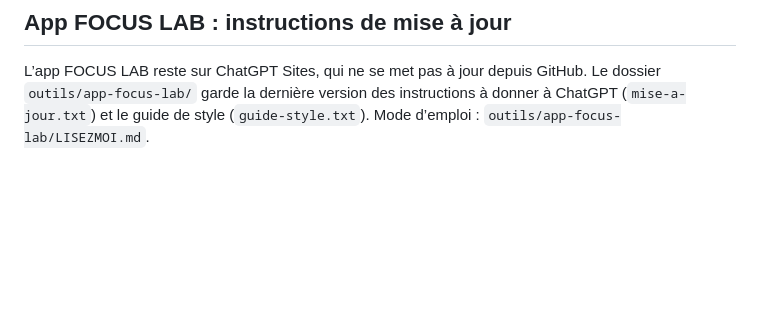
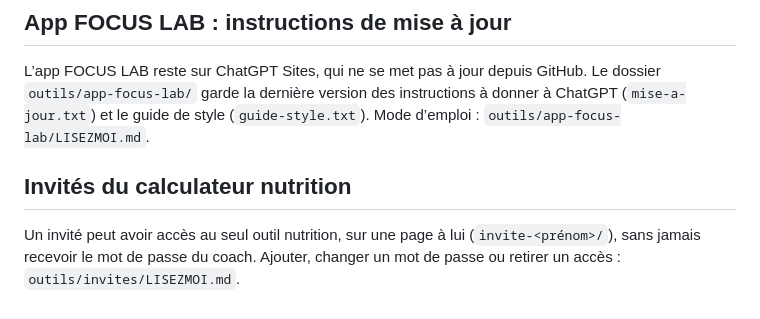
Before and after one commit to boubaousmanad-sketch/Focus-lab, a Markdown page: README.md, the part around the change. Rendered like a GitHub page; blank space fills up the shorter version.

Commit message:
README : rubrique Invités du calculateur nutrition
Co-Authored-By: Claude Opus 5.5 <noreply@anthropic.com>
Claude-Session: https://claude.ai/code/session_01Pq6dzQ5XqvEtucpy5g9AeT

```diff
--- a/README.md
+++ b/README.md
@@ -38,3 +38,7 @@ Avec GitHub Pages (Settings, Pages, « Deploy from a branch », branche `main`,
 ## App FOCUS LAB : instructions de mise à jour
 
 L’app FOCUS LAB reste sur ChatGPT Sites, qui ne se met pas à jour depuis GitHub. Le dossier `outils/app-focus-lab/` garde la dernière version des instructions à donner à ChatGPT (`mise-a-jour.txt`) et le guide de style (`guide-style.txt`). Mode d’emploi : `outils/app-focus-lab/LISEZMOI.md`.
+
+## Invités du calculateur nutrition
+
+Un invité peut avoir accès au seul outil nutrition, sur une page à lui (`invite-<prénom>/`), sans jamais recevoir le mot de passe du coach. Ajouter, changer un mot de passe ou retirer un accès : `outils/invites/LISEZMOI.md`.
```
